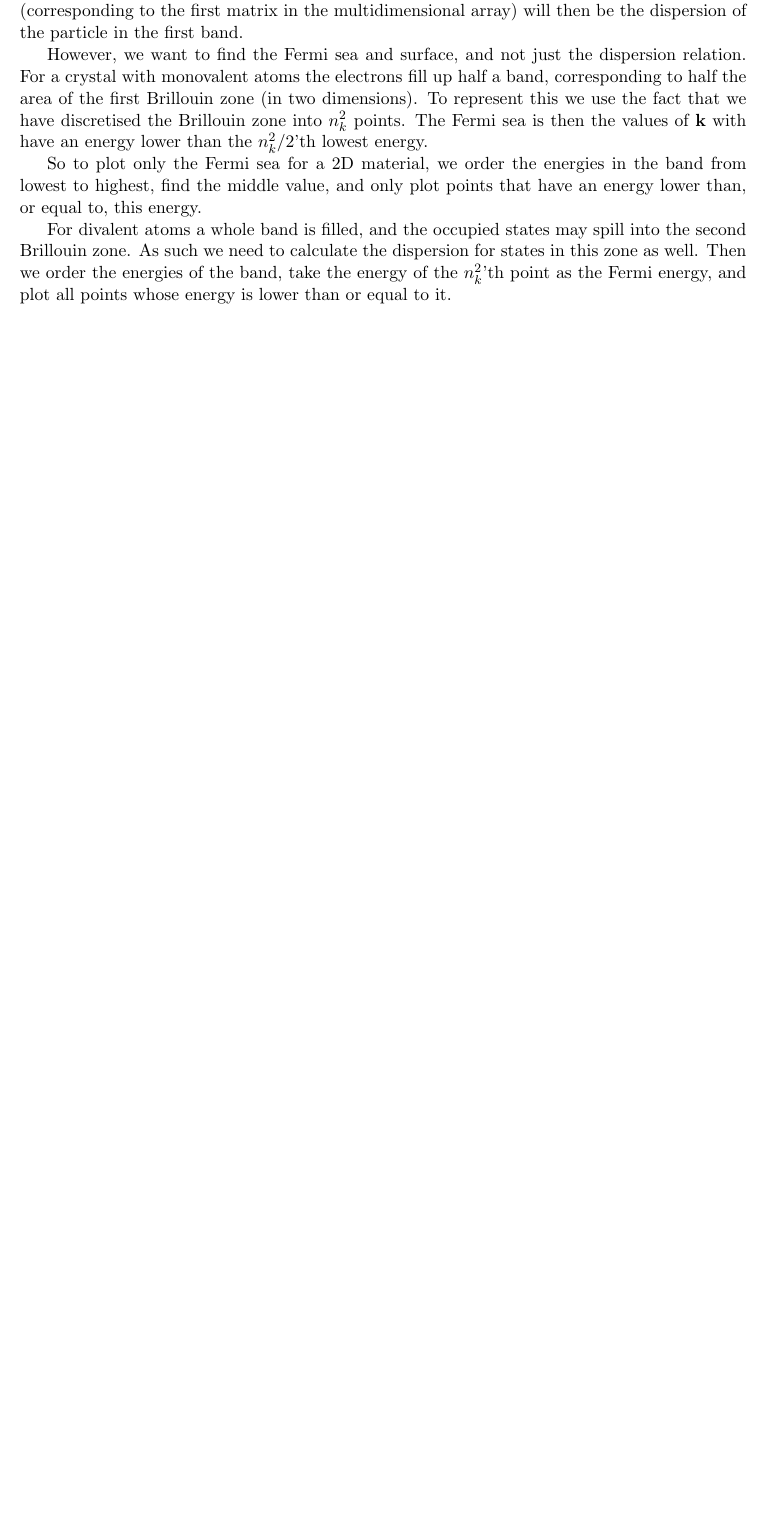
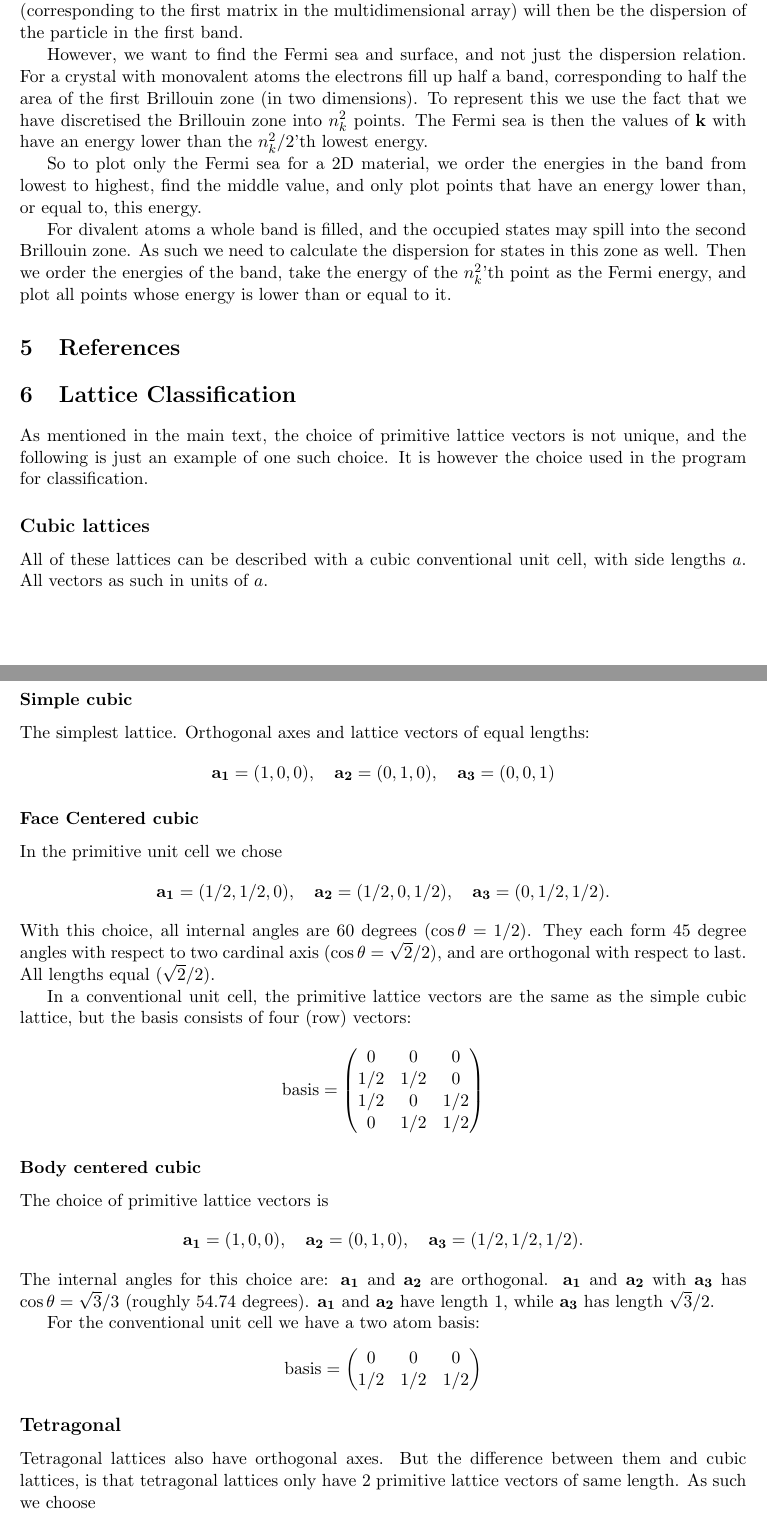
Before and after one commit to NikolaiNielsen/Bachelor, a LaTeX document (main.tex, which reads latticeClassification.tex): part of page 17 of 17 before the commit and two parts of pages 17 and 18 of 21 after it, the two joined at a grey line, cut so that both start at the same text, the shorter picture padded with empty space. The pictures show the PDF file main.pdf that the author committed with the source.

Commit message:
add lattice classification

```diff
--- /dev/null
+++ b/latticeClassification.tex
@@ -0,0 +1,77 @@
+\documentclass[main.tex]{subfiles}
+
+\begin{document}
+	\section{Lattice Classification}
+	As mentioned in the main text, the choice of primitive lattice vectors is not unique, and the following is just an example of one such choice. It is however the choice used in the program for classification.
+
+
+	\subsection*{Cubic lattices}
+	All of these lattices can be described with a cubic conventional unit cell, with side lengths $ a $. All vectors as such in units of $ a $.
+
+	\subsubsection*{Simple cubic}
+	The simplest lattice. Orthogonal axes and lattice vectors of equal lengths:
+	\begin{equation*}
+		\V{a_1} = (1,0,0), \quad \V{a_2} = (0,1,0), \quad \V{a_3} = (0,0,1)
+	\end{equation*}
+
+	\subsubsection*{Face Centered cubic}
+	In the primitive unit cell we chose
+	\begin{equation*}
+		\V{a_1} = (1/2, 1/2, 0),\quad \V{a_2} = (1/2, 0, 1/2),\quad \V{a_3} = (0, 1/2, 1/2).
+	\end{equation*}
+	With this choice, all internal angles are 60 degrees ($\cos \theta = 1/2$). They each form 45 degree angles with respect to two cardinal axis ($\cos \theta = \sqrt{2}/2$), and are orthogonal with respect to last. All lengths equal ($\sqrt{2}/2$).
+
+	In a conventional unit cell, the primitive lattice vectors are the same as the simple cubic lattice, but the basis consists of four (row) vectors:
+	\begin{equation*}
+		\text{basis} = \begin{pmatrix}
+			0 & 0 & 0 \\
+			1/2 & 1/2 & 0 \\
+			1/2 & 0 & 1/2 \\
+			0 & 1/2 & 1/2
+		\end{pmatrix}
+	\end{equation*}
+
+	\subsubsection*{Body centered cubic}
+	The choice of primitive lattice vectors is
+	\begin{equation*}
+		\V{a_1} = (1,0,0),\quad \V{a_2} = (0,1,0),\quad \V{a_3} = (1/2,1/2,1/2).
+	\end{equation*}
+	The internal angles for this choice are: $\V{a_1}$ and $\V{a_2}$ are orthogonal. $\V{a_1}$ and $\V{a_2}$ with $\V{a_3}$ has $\cos \theta = \sqrt{3}/3 $ (roughly 54.74 degrees). $ \V{a_1} $ and $ \V{a_2} $ have length 1, while $ \V{a_3} $ has length $\sqrt{3}/2$.
+
+	For the conventional unit cell we have a two atom basis:
+	\begin{equation*}
+		\text{basis} = \begin{pmatrix}
+		0 & 0 & 0 \\
+		1/2 & 1/2 & 1/2
+		\end{pmatrix}
+	\end{equation*}
+
+	\subsection*{Tetragonal}
+	Tetragonal lattices also have orthogonal axes. But the difference between them and cubic lattices, is that tetragonal lattices only have 2 primitive lattice vectors of same length. As such we choose
+	\begin{equation*}
+		\V{a_1} = (a, 0, 0), \quad \V{a_2} = (0, a, 0), \quad \V{a_3}=(0, 0, b)
+	\end{equation*}
+	This is also the choice of primitive lattice vectors with conventional unit cells for the following variants of the tetragonal lattice:
+
+	\subsubsection*{Body centered}
+	This almost has the same primitive lattice vectors as the body centred cubic lattice, except that we increase the $ z $-coordinate on $\V{a_3}$:
+	\begin{equation*}
+		\V{a_3}= (a/2,a/2,b/2).
+	\end{equation*}
+	Then $\cos \theta = a/\sqrt{2a^2+b^2} $ is the angle between $ \V{a_1} $ (or $ \V{a_2} $) and $ \V{a_3} $. And we have $|\V{a_3}| = \frac{\sqrt{2a^2+b^2}}{2}$, giving $ \cos \theta = |\V{a_1}|/2|\V{a_3}|$:
+	\begin{align*}
+		\V{a_1} &= (a,0,0), \quad \V{a_2} = (0,a,0), \quad \V{a_3} = (a/2,a/2,b/2) \\
+		|\V{a_1}| &= a = |\V{a_2}|, \quad |\V{a_3}| = \frac{\sqrt{2a^2+b^2}}{2}, \\
+		\cos \theta_{12} &= 0, \quad \cos \theta_{23} = \cos \theta_{31} = \frac{|\V{a_1}|}{2|\V{a_3}|}  = \frac{|\V{a_2}|}{2 |\V{a_3}|}
+	\end{align*}
+
+	\subsubsection*{Face centered}
+	Again we just increase the $ z $-coordinate for the primitive lattice vectors, and get:
+	\begin{align*}
+		\V{a_1} &= (a/2,a/2,0), \quad \V{a_2} = (a/2,0,b/2), \quad \V{a_3} = (0,a/2,b/2),\\
+		|\V{a_1}| &= \frac{\sqrt{2}}{2} a, \quad |\V{a_2}| = \frac{\sqrt{a^2+b^2}}{2} = |\V{a_3}|, \\
+		\cos \theta_{12} & = \frac{|\V{a_1}|}{2|\V{a_2}|} = \cos \theta_{31} = \frac{|\V{a_1}|}{2 |\V{a_3}|}, \quad \cos \theta_{23} = \frac{b^2}{a^2+b^2} = \frac{2\V{a_2}^2 - \V{a_1}^2}{2\V{a_2}^2} = \frac{2\V{a_3}^2 - \V{a_1}^2}{2\V{a_3}^2}
+	\end{align*}
+	\subsubsection*{base centered}
+	The base centred tetragonal lattice is like a tetragonal lattice, but with an atom in the middle of the base of each unit cell:
+	\begin{align*}
@@ -0,0 +81,7 @@
+	\end{align*}
+
+	\subsection*{Orthorhombic}
+	The orthorhombic lattice still has orthogonal primitive lattice vectors, but they are all of different magnitudes: Let's assume the conventional unit cell has
+	\begin{equation*}
+		\V{a_1} = (a,0,0),\quad \V{a_2} = (0,b,0),\quad \V{a_3} = (0,0,c)
+	\end{equation*}
@@ -0,0 +92,11 @@
+		|\V{a_1}| &= a,\quad |\V{a_2}| = b, \quad |\V{a_3}| = \frac{\sqrt{a^2+b^2+c^2}}{2}, \\
+		\cos \theta_{12} &= 0,\quad \cos \theta_{31} = \frac{a}{\sqrt{a^2+b^2+c^2}} = \frac{|\V{a_1}|}{2|\V{a_3}|}, \\
+		\cos \theta_{23} &= \frac{b}{\sqrt{a^2+b^2+c^2}} = \frac{|\V{a_2}|}{2|\V{a_3}|}
+	\end{align*}
+	And the third length, $ c $, can be expressed as $ c^2 = 4\V{a_3}^2-\V{a_1}^2-\V{a_2}^2 $
+
+	These two last are also the angles $ \V{a_3} $ make the $ x $-axis and $ y $-axis respectively. Angle with $ z $-axis is $\cos\theta_{3z} = \frac{c}{\sqrt{a^2+b^2+c^2}} = 2(4\V{a_3}^2-\V{a_1}^2-\V{a_2}^2)/|\V{a_3}|$
+
+	\subsubsection*{Face centered}
+	\begin{align*}
+	\V{a_1} &= (a/2,b/2,0), \quad \V{a_2} = (a/2,0,c/2), \quad \V{a_3} = (0,b/2,c/2), \\
@@ -0,0 +120,40 @@
+	\subsubsection*{Base centered}
+	\begin{align*}
+		\V{a_1} &= (a,0,0),\quad \V{a_2} = (a/2,b/2,0),\quad \V{a_3} = (0,0,c) \\
+		|\V{a_2}|^2 &= \frac{a^2+b^2}{4}, \quad b^2 = 4\V{a_2}^2-\V{a_1}^2, \\
+		\cos \theta_{12} &= \frac{a}{\sqrt{a^2+b^2}} = \frac{|\V{a_1}|}{2|\V{a_2}|}, \quad \cos\theta_{31} = \cos \theta_{23} = 0
+	\end{align*}
+
+
+	\subsection*{Simple monoclinic}
+	The simple monoclinic lattice can be viewed as an infinite series of rectangular lattices stacked on top of each other, but with each by some amount with respect to the one below it. We have:
+	\begin{equation*}
+		|\V{a_1}| = a,\ |\V{a_2}| = b,\ |\V{a_3}| = c, \quad \cos \theta_{12} = \cos \theta_{23} = 0, \ \cos \theta_{31} \neq 0,
+	\end{equation*}
+	where $\V{a_1}$ and $\V{a_2}$ are along the $ x $ and $ y $-axes, respectively. $\V{a_3} = c \cdot (\cos \theta_{31},0,\sin \theta_{31})$
+
+	\subsection*{Base centered monoclinic}
+	\begin{align*}
+	\V{a_1} &= (a,0,0),\quad \V{a_2} =(a/2, b/2,0),\quad \V{a_3} = c \cdot (\cos \theta_{31},0,\sin \theta_{31}) \\
+	|\V{a_1}| &= a,\quad |\V{a_2}| = \frac{\sqrt{a^2+b^2}}{2}, \quad |\V{a_3}| = c \\
+	\cos \theta_{12} &= \frac{|\V{a_1}|}{2|\V{a_2}|}, \quad	\cos \theta_{23} = \frac{a\cos\theta_{31}}{\sqrt{a^2+b^2}} = \frac{\V{a_1} \cdot \V{a_3}}{2 \cdot |\V{a_2}| \cdot |\V{a_3}|}
+	\end{align*}
+
+
+	\subsection*{Hexagonal}
+	The hexagonal lattice is an infinite series of triangular lattices, regularly stacked on top of each other. $\V{a_1}$ and $\V{a_2}$ are orthogonal to $\V{a_3}$, and 60 degrees between them:
+	\begin{align*}
+		\V{a_1} &= a \D (1,0,0),\ \V{a_2} = a \D (1/2,\sqrt{3}/2,0),\ \V{a_3} = (0,0,b) \\
+		|\V{a_1}| &= |\V{a_2}| \neq |\V{a_3}| \quad \cos \theta_{12} = 1/2, \ \cos \theta_{31} = \cos \theta_{23} = 0
+	\end{align*}
+
+	\subsection*{Triclinic}
+	For this lattice we have no equal sides, nor any equal angles:
+	\begin{equation*}
+	|\V{a_1}| \neq |\V{a_2}| \neq |\V{a_3}|, \quad \theta_{12} \neq \theta_{31} \neq \theta_{23}.
+	\end{equation*}
+	An example (from \url{aflowlib.org/CrystalDatabase/triclinic_lattice.html}) is
+	\begin{align*}
+		\V{a_1} &= (a, 0, 0), \quad \V{a_2} = b\D (\cos \gamma, \sin \gamma, 0), \quad \V{a_3} = (c_x, c_y, c_z), \\
+		c_x &= c \cos \beta, \quad c_y = c \frac{\cos \theta - \cos \beta \D \cos \gamma}{\sin \gamma}, \quad c_z = \sqrt{c^2 - c_x^2 - c_y^2}
+	\end{align*}
@@ -0,0 +165,3 @@
+	\begin{equation*}
+		\V{a_1} = (a,b,b), \quad \V{a_2} = (b,a,b), \quad \V{a_3} = (b,b,a),
+	\end{equation*}
@@ -0,0 +172 @@
+	\begin{align*}
@@ -0,0 +177,4 @@
+		0 & 0 & u\D b \\
+		0 & -a \sqrt{3}/3 & (1/2 + u) \D b
+		\end{pmatrix}
+	\end{align*}
@@ -0,0 +185,4 @@
+	\begin{align*}
+		\V{a_1} &= (1/2, 1/2, 0), \quad \V{a_2} = (1/2, 0, 1/2), \quad \V{a_3} = (0, 1/2, 1/2), \\
+		\text{basis} &= \begin{pmatrix}
+		0 & 0 & 0 \\
```
Also changed, not shown: docs/latticeClassification.tex (+3 -36 lines), main.tex (+4 -0 lines), main.pdf, latticeClassification.tex (45 more changed lines).
